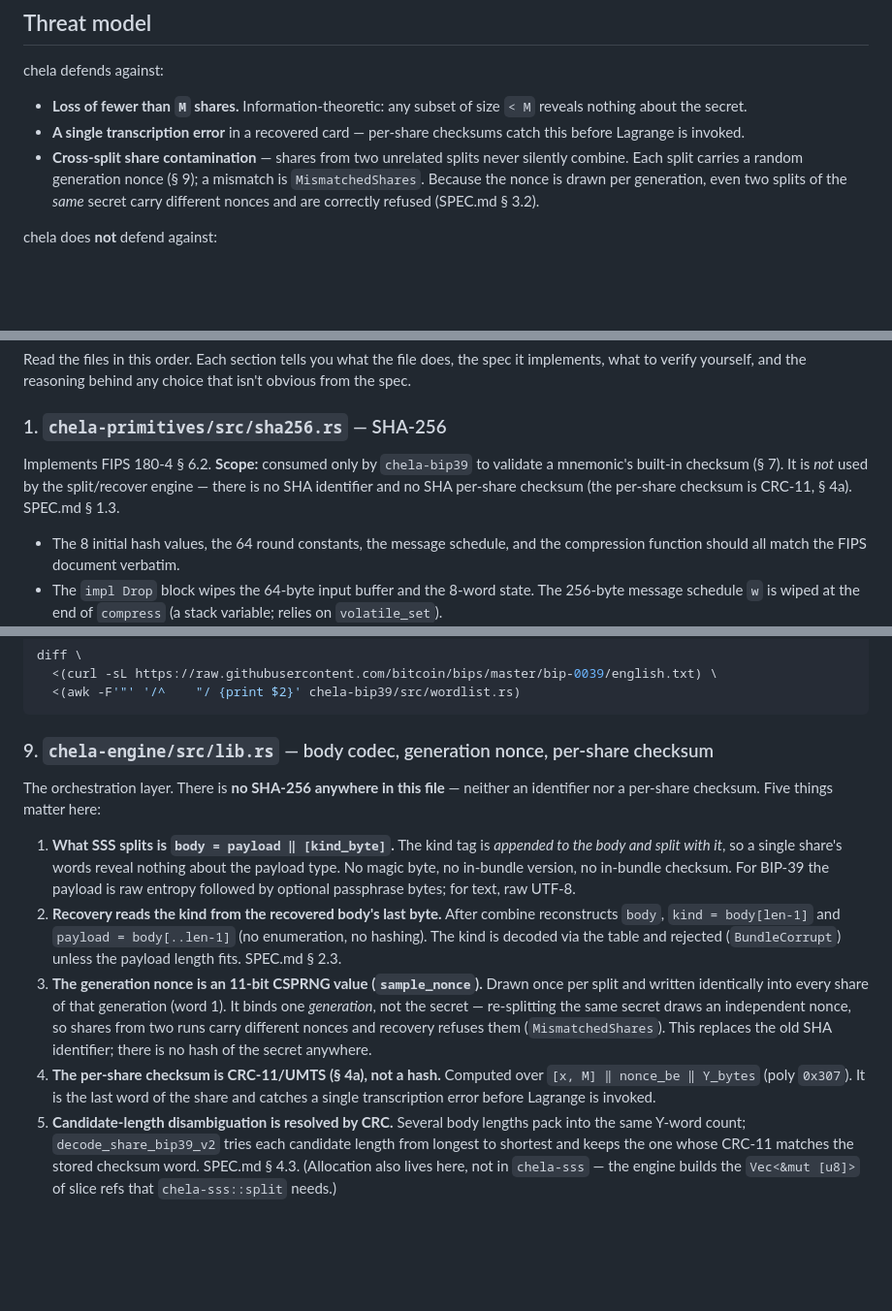
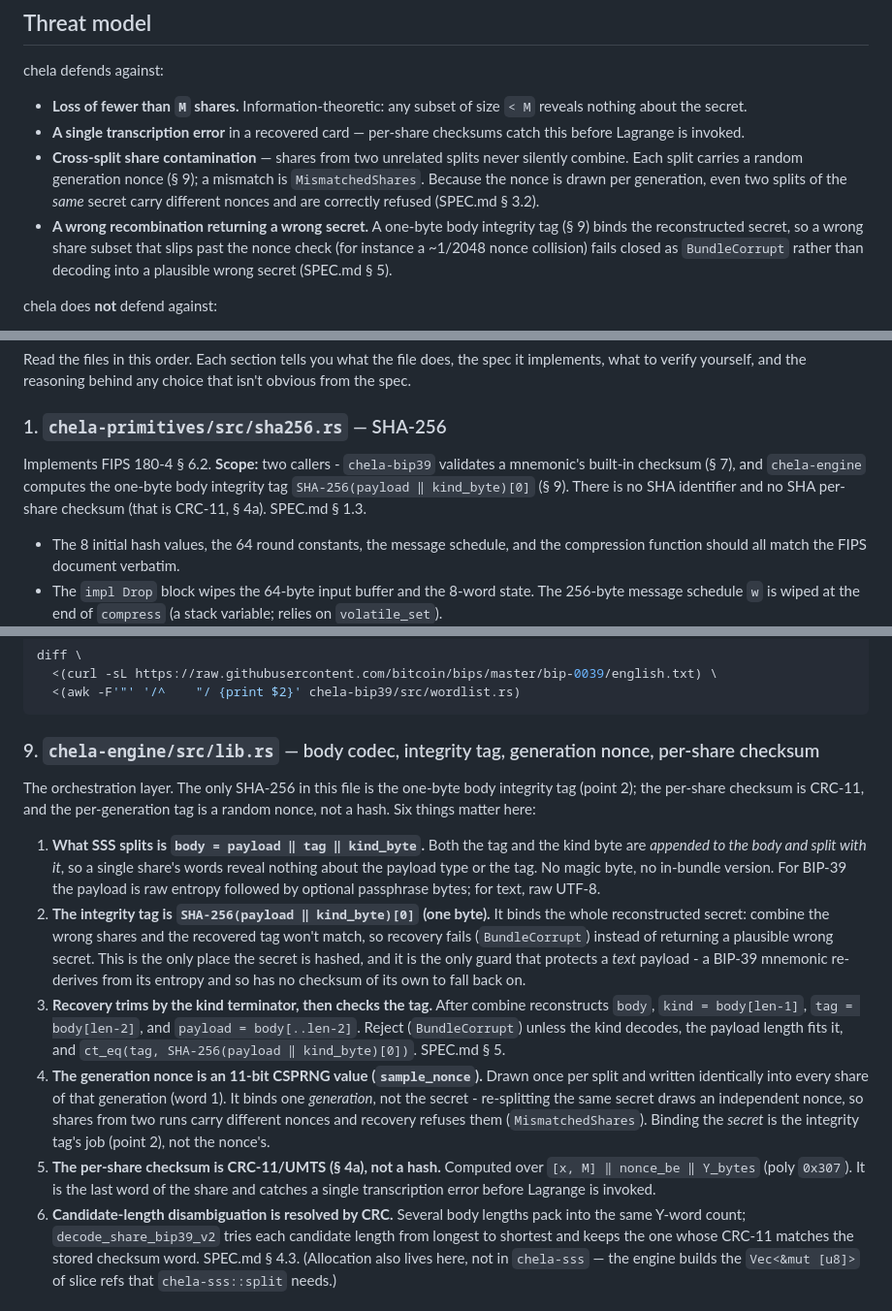
Before and after one commit to SecretSplitKit/Chela, a Markdown page: AUDITORS.md, 3 parts joined by grey strips. Shown at 97% size. GitHub-like rendering; blank space fills up the shorter version.

Commit message:
docs(auditors): document the integrity tag
The engine now hashes the secret once - the one-byte body integrity tag
SHA-256(payload||kind)[0]. Correct the SHA-256 scope note and section 9
(body = payload||tag||kind, recovery trims by the kind terminator then
verifies the tag), and add a threat-model entry for wrong-recombination.

````diff
--- a/AUDITORS.md
+++ b/AUDITORS.md
@@ -19,6 +19,10 @@ chela defends against:
   mismatch is `MismatchedShares`. Because the nonce is drawn per generation, even
   two splits of the *same* secret carry different nonces and are correctly
   refused (SPEC.md § 3.2).
+- **A wrong recombination returning a wrong secret.** A one-byte body integrity tag
+  (§ 9) binds the reconstructed secret, so a wrong share subset that slips past the
+  nonce check (for instance a ~1/2048 nonce collision) fails closed as `BundleCorrupt`
+  rather than decoding into a plausible wrong secret (SPEC.md § 5).
 
 chela does **not** defend against:
 
@@ -42,10 +46,10 @@ choice that isn't obvious from the spec.
 
 ### 1. `chela-primitives/src/sha256.rs` — SHA-256
 
-Implements FIPS 180-4 § 6.2. **Scope:** consumed only by `chela-bip39` to
-validate a mnemonic's built-in checksum (§ 7). It is *not* used by the
-split/recover engine — there is no SHA identifier and no SHA per-share checksum
-(the per-share checksum is CRC-11, § 4a). SPEC.md § 1.3.
+Implements FIPS 180-4 § 6.2. **Scope:** two callers - `chela-bip39` validates a
+mnemonic's built-in checksum (§ 7), and `chela-engine` computes the one-byte body
+integrity tag `SHA-256(payload ‖ kind_byte)[0]` (§ 9). There is no SHA identifier and
+no SHA per-share checksum (that is CRC-11, § 4a). SPEC.md § 1.3.
 
 - The 8 initial hash values, the 64 round constants, the message schedule, and
   the compression function should all match the FIPS document verbatim.
@@ -146,30 +150,37 @@ diff \
   <(awk -F'"' '/^    "/ {print $2}' chela-bip39/src/wordlist.rs)
 ```
 
-### 9. `chela-engine/src/lib.rs` — body codec, generation nonce, per-share checksum
+### 9. `chela-engine/src/lib.rs` — body codec, integrity tag, generation nonce, per-share checksum
 
-The orchestration layer. There is **no SHA-256 anywhere in this file** — neither
-an identifier nor a per-share checksum. Five things matter here:
+The orchestration layer. The only SHA-256 in this file is the one-byte body
+integrity tag (point 2); the per-share checksum is CRC-11, and the per-generation
+tag is a random nonce, not a hash. Six things matter here:
 
-1. **What SSS splits is `body = payload ‖ [kind_byte]`.** The kind tag is
-   *appended to the body and split with it*, so a single share's words reveal
-   nothing about the payload type. No magic byte, no in-bundle version, no
-   in-bundle checksum. For BIP-39 the payload is raw entropy followed by optional
-   passphrase bytes; for text, raw UTF-8.
-2. **Recovery reads the kind from the recovered body's last byte.** After
-   combine reconstructs `body`, `kind = body[len-1]` and `payload = body[..len-1]`
-   (no enumeration, no hashing). The kind is decoded via the table and rejected
-   (`BundleCorrupt`) unless the payload length fits. SPEC.md § 2.3.
-3. **The generation nonce is an 11-bit CSPRNG value (`sample_nonce`).** Drawn
-   once per split and written identically into every share of that generation
-   (word 1). It binds one *generation*, not the secret — re-splitting the same
-   secret draws an independent nonce, so shares from two runs carry different
-   nonces and recovery refuses them (`MismatchedShares`). This replaces the old
-   SHA identifier; there is no hash of the secret anywhere.
-4. **The per-share checksum is CRC-11/UMTS (§ 4a), not a hash.** Computed over
+1. **What SSS splits is `body = payload ‖ tag ‖ kind_byte`.** Both the tag and the
+   kind byte are *appended to the body and split with it*, so a single share's words
+   reveal nothing about the payload type or the tag. No magic byte, no in-bundle
+   version. For BIP-39 the payload is raw entropy followed by optional passphrase
+   bytes; for text, raw UTF-8.
+2. **The integrity tag is `SHA-256(payload ‖ kind_byte)[0]` (one byte).** It binds
+   the whole reconstructed secret: combine the wrong shares and the recovered tag
+   won't match, so recovery fails (`BundleCorrupt`) instead of returning a plausible
+   wrong secret. This is the only place the secret is hashed, and it is the only guard
+   that protects a *text* payload - a BIP-39 mnemonic re-derives from its entropy and
+   so has no checksum of its own to fall back on.
+3. **Recovery trims by the kind terminator, then checks the tag.** After combine
+   reconstructs `body`, `kind = body[len-1]`, `tag = body[len-2]`, and `payload =
+   body[..len-2]`. Reject (`BundleCorrupt`) unless the kind decodes, the payload length
+   fits it, and `ct_eq(tag, SHA-256(payload ‖ kind_byte)[0])`. SPEC.md § 5.
+4. **The generation nonce is an 11-bit CSPRNG value (`sample_nonce`).** Drawn once
+   per split and written identically into every share of that generation (word 1). It
+   binds one *generation*, not the secret - re-splitting the same secret draws an
+   independent nonce, so shares from two runs carry different nonces and recovery
+   refuses them (`MismatchedShares`). Binding the *secret* is the integrity tag's job
+   (point 2), not the nonce's.
+5. **The per-share checksum is CRC-11/UMTS (§ 4a), not a hash.** Computed over
    `[x, M] ‖ nonce_be ‖ Y_bytes` (poly `0x307`). It is the last word of the
    share and catches a single transcription error before Lagrange is invoked.
-5. **Candidate-length disambiguation is resolved by CRC.** Several body lengths
+6. **Candidate-length disambiguation is resolved by CRC.** Several body lengths
    pack into the same Y-word count; `decode_share_bip39_v2` tries each candidate
    length from longest to shortest and keeps the one whose CRC-11 matches the
    stored checksum word. SPEC.md § 4.3. (Allocation also lives here, not in
````
